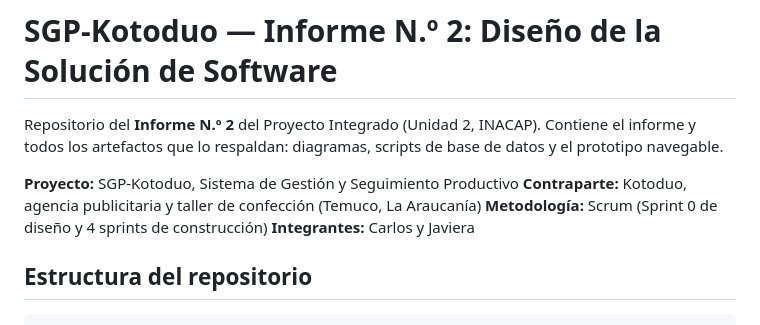
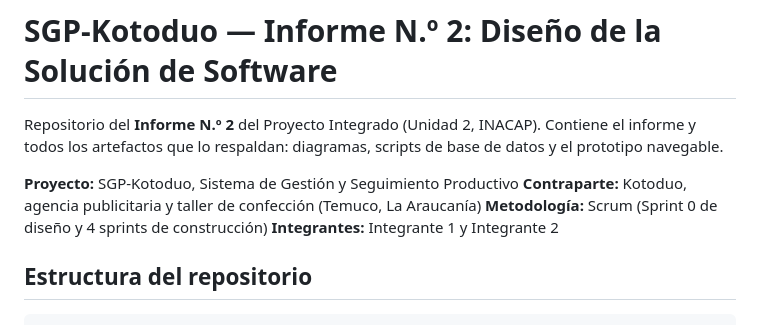
Before and after one commit to CarlosM01/Informe2ProyectoIntegrado, a Markdown page: README.md, the part around the change. GitHub-like rendering.

```diff
--- a/README.md
+++ b/README.md
@@ -5,7 +5,7 @@ Repositorio del **Informe N.º 2** del Proyecto Integrado (Unidad 2, INACAP). Co
 **Proyecto:** SGP-Kotoduo, Sistema de Gestión y Seguimiento Productivo
 **Contraparte:** Kotoduo, agencia publicitaria y taller de confección (Temuco, La Araucanía)
 **Metodología:** Scrum (Sprint 0 de diseño y 4 sprints de construcción)
-**Integrantes:** Carlos y Javiera
+**Integrantes:** Integrante 1 y Integrante 2
 
 ## Estructura del repositorio
 
```
Also changed, not shown: Informe2_Kotoduo_SGP.md (+39 -39 lines).
